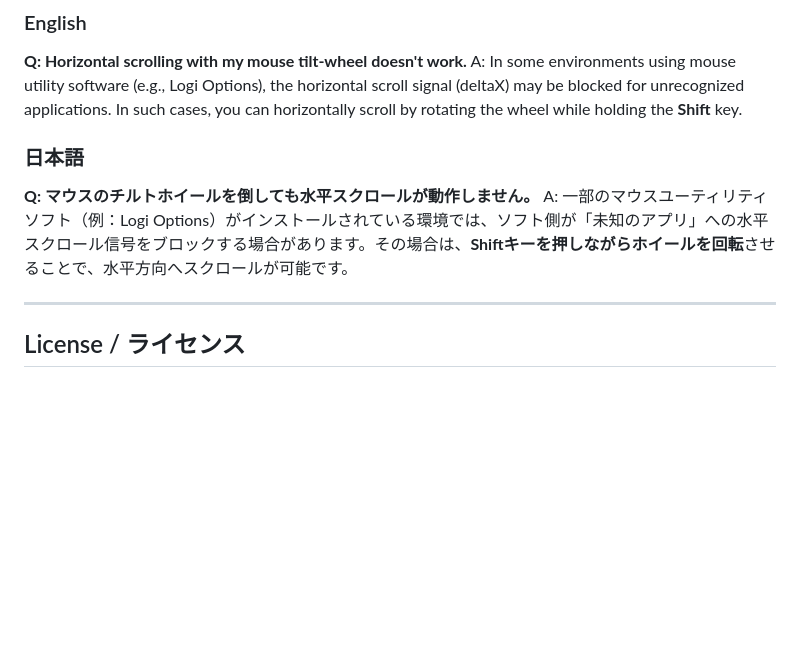
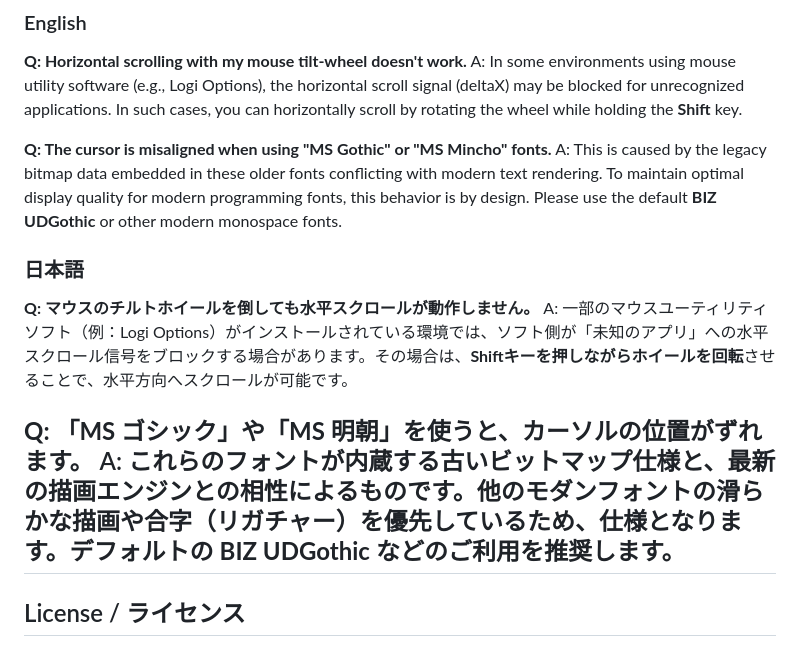
Before and after one commit to kurouna/elecxzy, a Markdown page: README.md, the part around the change. GitHub-like rendering; blank space fills up the shorter version.

Commit message:
docs: add FAQ about cursor misalignment with legacy fonts in README.md
Added a section explaining coordinate mismatches caused by legacy bitmap data in fonts like "MS Gothic"
Recommended using modern monospace fonts like "BIZ UDGothic" for optimal display
docs: README.md に古いフォントでのカーソルずれに関する FAQ を追記

「MS ゴシック」などの古いフォントのビットマップデータに起因する表示のずれについて説明を追加
最適な表示のために 「BIZ UDGothic」 などのモダンな等幅フォントの使用を推奨

```diff
--- a/README.md
+++ b/README.md
@@ -115,10 +115,15 @@ Windows用のバイナリは、GitHubのリリースページからダウンロ
 **Q: Horizontal scrolling with my mouse tilt-wheel doesn't work.**
 A: In some environments using mouse utility software (e.g., Logi Options), the horizontal scroll signal (deltaX) may be blocked for unrecognized applications. In such cases, you can horizontally scroll by rotating the wheel while holding the **Shift** key.
 
+**Q: The cursor is misaligned when using "MS Gothic" or "MS Mincho" fonts.**
+A: This is caused by the legacy bitmap data embedded in these older fonts conflicting with modern text rendering. To maintain optimal display quality for modern programming fonts, this behavior is by design. Please use the default **BIZ UDGothic** or other modern monospace fonts.
+
 ### 日本語
 **Q: マウスのチルトホイールを倒しても水平スクロールが動作しません。**
 A: 一部のマウスユーティリティソフト（例：Logi Options）がインストールされている環境では、ソフト側が「未知のアプリ」への水平スクロール信号をブロックする場合があります。その場合は、**Shiftキーを押しながらホイールを回転**させることで、水平方向へスクロールが可能です。
 
+**Q: 「MS ゴシック」や「MS 明朝」を使うと、カーソルの位置がずれます。**
+A: これらのフォントが内蔵する古いビットマップ仕様と、最新の描画エンジンとの相性によるものです。他のモダンフォントの滑らかな描画や合字（リガチャー）を優先しているため、仕様となります。デフォルトの **BIZ UDGothic** などのご利用を推奨します。
 ---
 
 ## License / ライセンス
```
